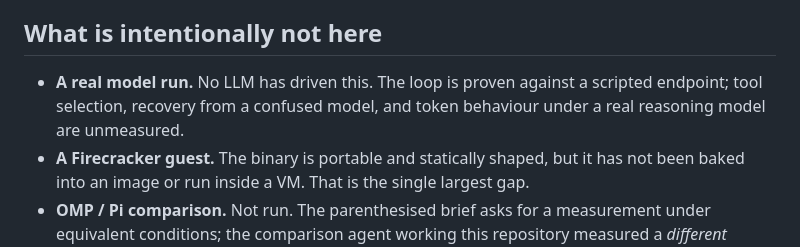
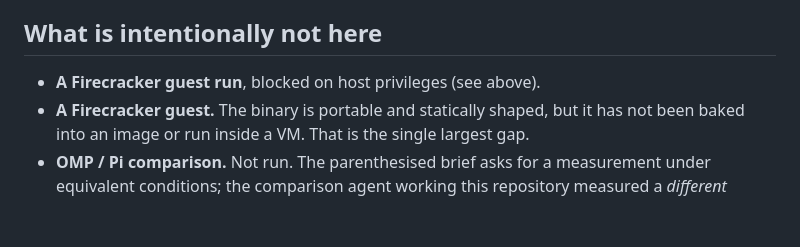
Before and after one commit to fedoragobrowse-design/AIec, a Markdown page: harness/REPORT.md, the part around one of its changes. Rendered like a GitHub page; blank space fills up the shorter version.

```diff
--- a/harness/REPORT.md
+++ b/harness/REPORT.md
@@ -203,9 +266,7 @@ prefix check that let a third through would fail it.
 
 ## What is intentionally not here
 
-- **A real model run.** No LLM has driven this. The loop is proven against a
-  scripted endpoint; tool selection, recovery from a confused model, and token
-  behaviour under a real reasoning model are unmeasured.
+- **A Firecracker guest run**, blocked on host privileges (see above).
 - **A Firecracker guest.** The binary is portable and statically shaped, but it
   has not been baked into an image or run inside a VM. That is the single
   largest gap.
```
Also changed, not shown: other parts of harness/REPORT.md (+63 -0 lines).
